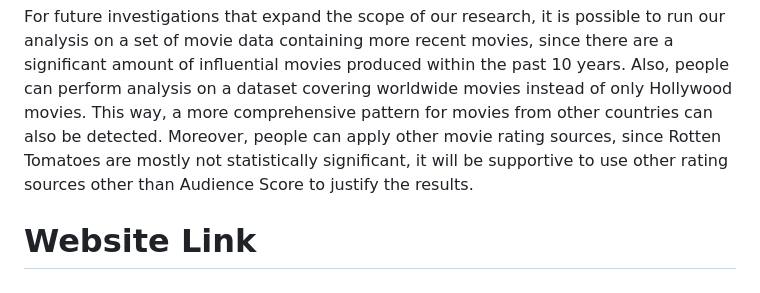
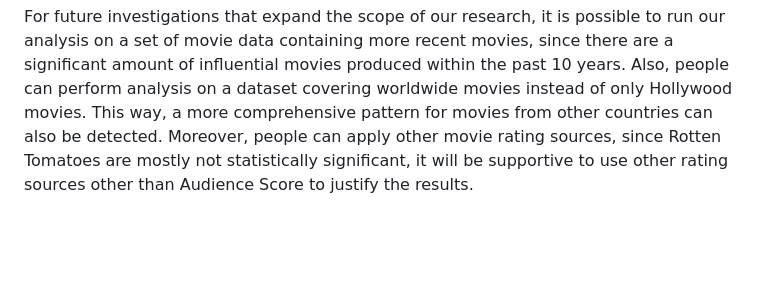
Before and after one commit to nnowicki-2026/MATH-244-Final-Project-Website, a Markdown page: README.md, the part around the change. GitHub-like rendering; blank space fills up the shorter version.

```diff
--- a/README.md
+++ b/README.md
@@ -108,6 +108,3 @@ Our analysis was not without limitations, the largest of which is the time frame
 
 
 For future investigations that expand the scope of our research, it is possible to run our analysis on a set of movie data containing more recent movies, since there are a significant amount of influential movies produced within the past 10 years. Also, people can perform analysis on a dataset covering worldwide movies instead of only Hollywood movies. This way, a more comprehensive pattern for movies from other countries can also be detected. Moreover, people can apply other movie rating sources, since Rotten Tomatoes are mostly not statistically significant, it will be supportive to use other rating sources other than Audience Score to justify the results.
-
-
-# Website Link
```
